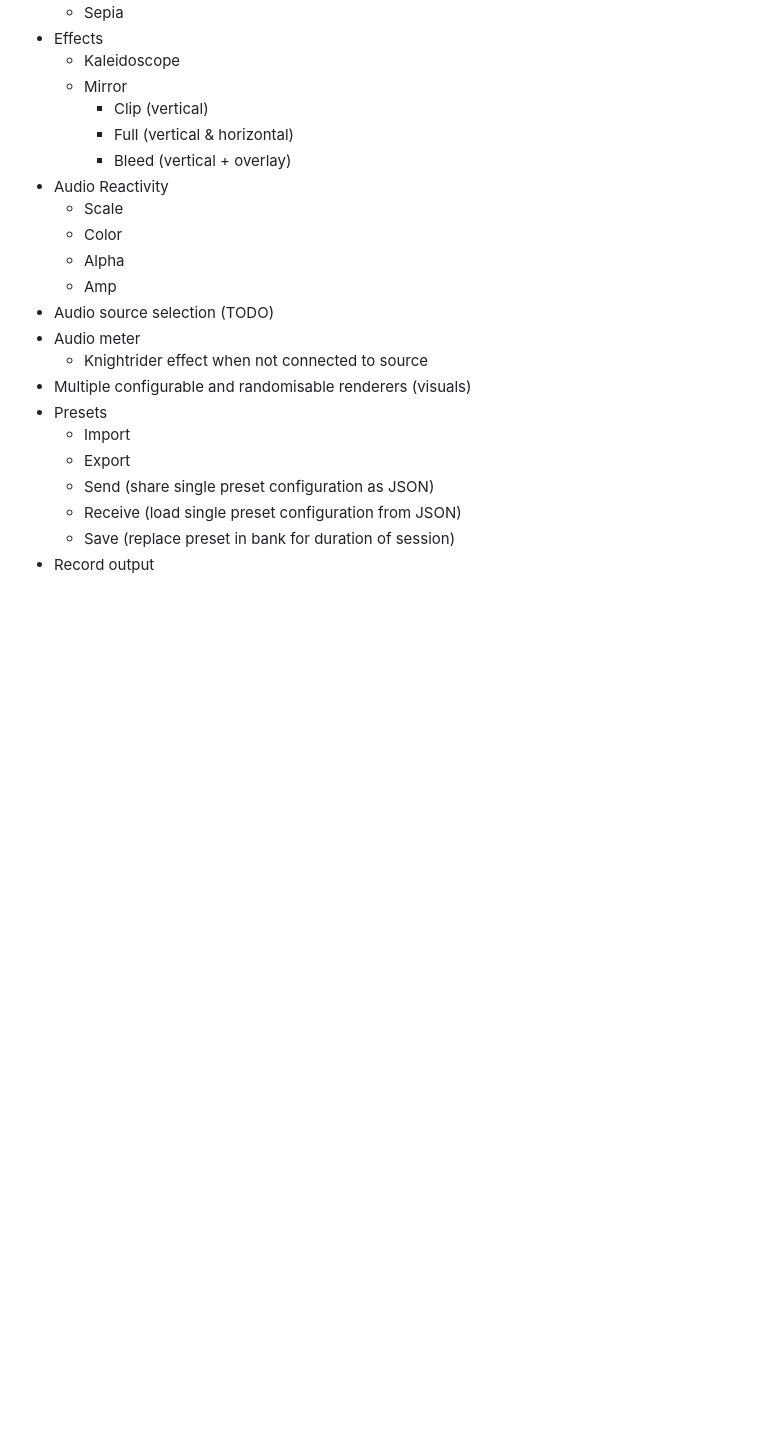
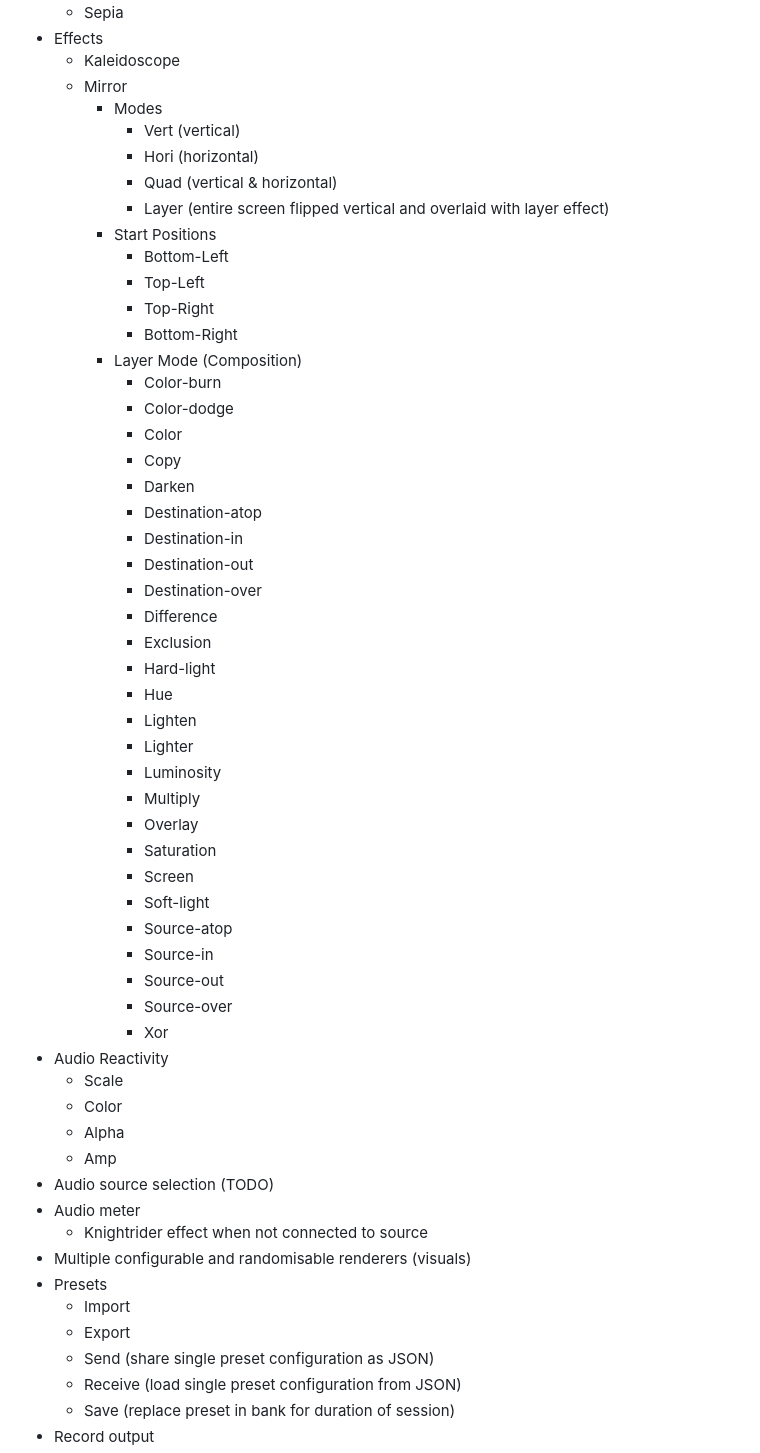
Before and after one commit to n3uromanc3r/hydra, a Markdown page: README.md, the part around the change. Rendered like a GitHub page; blank space fills up the shorter version.

```diff
--- a/README.md
+++ b/README.md
@@ -65,9 +65,43 @@ Available online at https://hydra.virusav.com/
 - Effects
   - Kaleidoscope
   - Mirror
-    - Clip (vertical)
-    - Full (vertical & horizontal)
-    - Bleed (vertical + overlay)
+    - Modes
+      - Vert (vertical)
+      - Hori (horizontal)
+      - Quad (vertical & horizontal)
+      - Layer (entire screen flipped vertical and overlaid with layer effect)
+    - Start Positions
+      - Bottom-Left
+      - Top-Left
+      - Top-Right
+      - Bottom-Right
+    - Layer Mode (Composition)
+      - Color-burn
+      - Color-dodge
+      - Color
+      - Copy
+      - Darken
+      - Destination-atop
+      - Destination-in
+      - Destination-out
+      - Destination-over
+      - Difference
+      - Exclusion
+      - Hard-light
+      - Hue
+      - Lighten
+      - Lighter
+      - Luminosity
+      - Multiply
+      - Overlay
+      - Saturation
+      - Screen
+      - Soft-light
+      - Source-atop
+      - Source-in
+      - Source-out
+      - Source-over
+      - Xor
 - Audio Reactivity
   - Scale
   - Color
```
